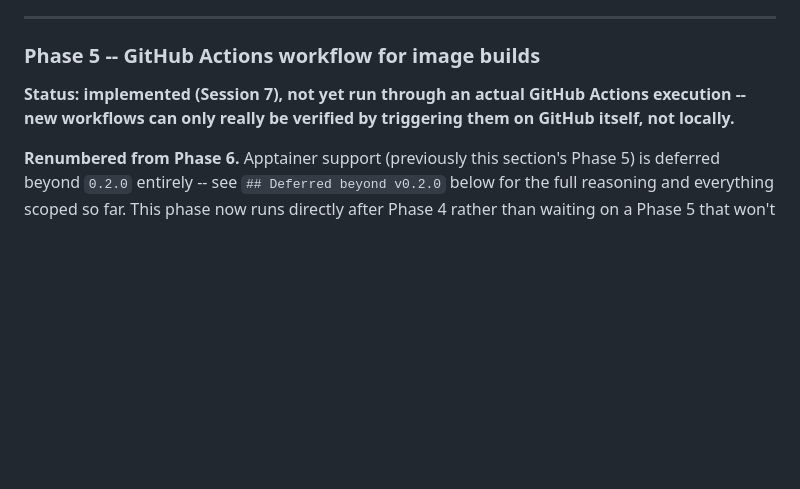
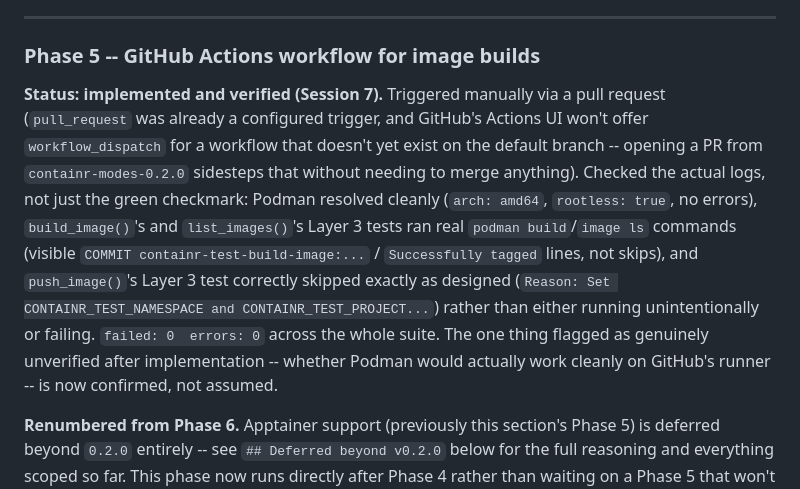
Before and after one commit to erwinlares/containr, a Markdown page: PLAN.md, the part around the change. Drawn GitHub-style; blank space fills up the shorter version.

```diff
--- a/PLAN.md
+++ b/PLAN.md
@@ -619,9 +619,22 @@ registries in CI still applies, and no such tests were added this phase.
 
 ### Phase 5 -- GitHub Actions workflow for image builds
 
-**Status: implemented (Session 7), not yet run through an actual GitHub
-Actions execution -- new workflows can only really be verified by
-triggering them on GitHub itself, not locally.**
+**Status: implemented and verified (Session 7).** Triggered manually via
+a pull request (`pull_request` was already a configured trigger, and
+GitHub's Actions UI won't offer `workflow_dispatch` for a workflow that
+doesn't yet exist on the default branch -- opening a PR from
+`containr-modes-0.2.0` sidesteps that without needing to merge anything).
+Checked the actual logs, not just the green checkmark: Podman resolved
+cleanly (`arch: amd64`, `rootless: true`, no errors), `build_image()`'s
+and `list_images()`'s Layer 3 tests ran real `podman build`/`image ls`
+commands (visible `COMMIT containr-test-build-image:...` /
+`Successfully tagged` lines, not skips), and `push_image()`'s Layer 3
+test correctly skipped exactly as designed (`Reason: Set
+CONTAINR_TEST_NAMESPACE and CONTAINR_TEST_PROJECT...`) rather than either
+running unintentionally or failing. `failed: 0  errors: 0` across the
+whole suite. The one thing flagged as genuinely unverified after
+implementation -- whether Podman would actually work cleanly on GitHub's
+runner -- is now confirmed, not assumed.
 
 **Renumbered from Phase 6.** Apptainer support (previously this
 section's Phase 5) is deferred beyond `0.2.0` entirely -- see
```
Also changed, not shown: JOURNAL.md (+43 -0 lines).
